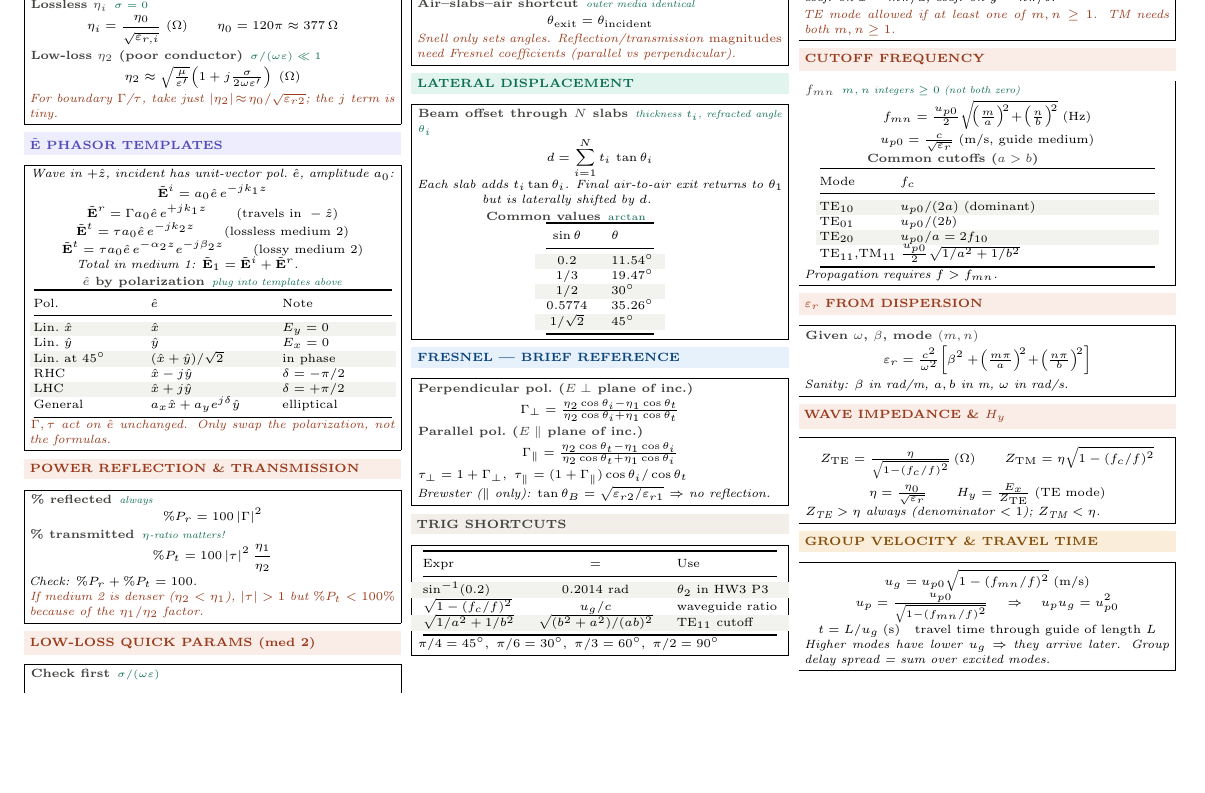
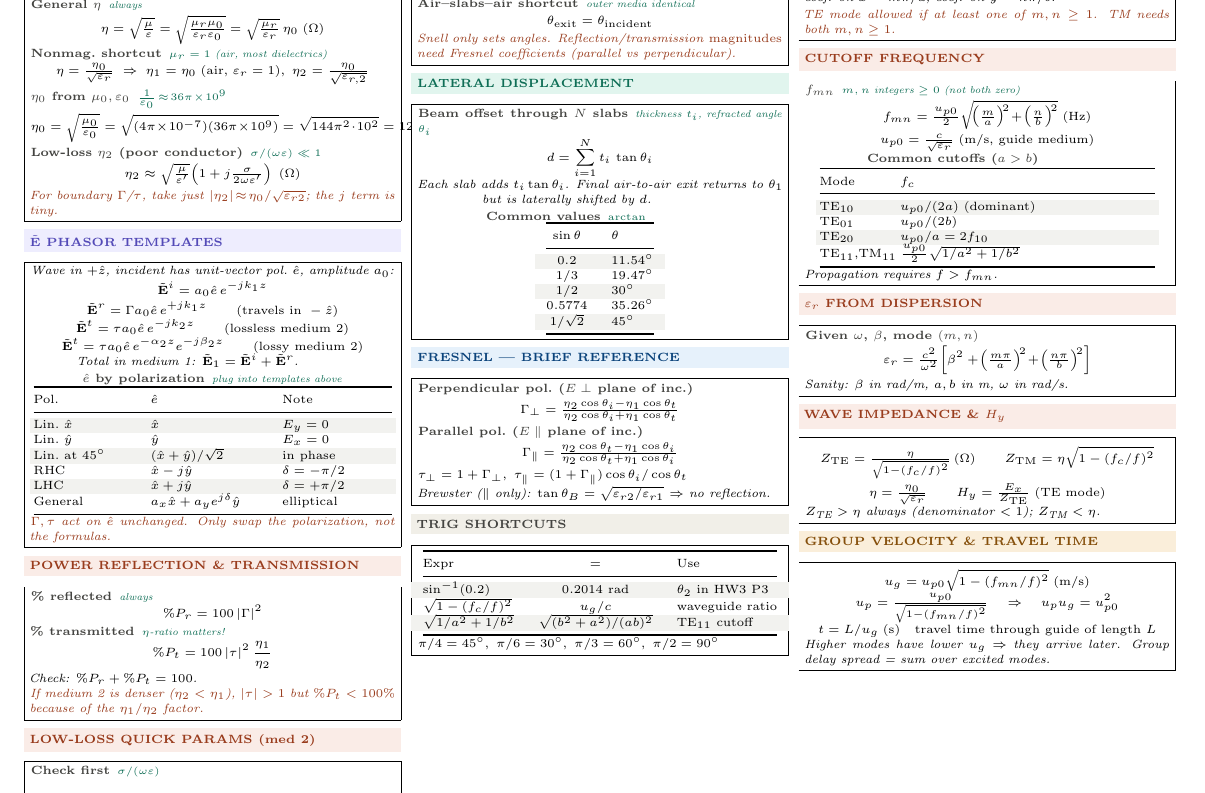
Before and after one commit to BaoPSU/ECE332-EMAG-II-Portland-State-University, a LaTeX document (Notes/Cheatsheets/Final/src/ECE332_Final_cheatsheet.tex): part of page 1 of 2, cut so that both start at the same text, the shorter picture padded with empty space. Compiled offline with pdfLaTeX.

Commit message:
Expand NORMAL INCIDENCE: show full eta derivation chain from sqrt(mu/eps) to 120pi

```diff
--- a/Notes/Cheatsheets/Final/src/ECE332_Final_cheatsheet.tex
+++ b/Notes/Cheatsheets/Final/src/ECE332_Final_cheatsheet.tex
@@ -60,8 +60,14 @@
 \eq{Transmission coeff.}{always}
 \[\tau = 1+\Gamma = \frac{2\eta_2}{\eta_2+\eta_1}\]
 
-\eq{Lossless $\eta_i$}{$\sigma=0$}
-\[\eta_i = \frac{\eta_0}{\sqrt{\varepsilon_{r,i}}}\;(\Omega) \qquad \eta_0=120\pi\approx377\,\Omega\]
+\eq{General $\eta$}{always}
+\[\eta = \sqrt{\tfrac{\mu}{\varepsilon}} = \sqrt{\tfrac{\mu_r\mu_0}{\varepsilon_r\varepsilon_0}} = \sqrt{\tfrac{\mu_r}{\varepsilon_r}}\,\eta_0\;(\Omega)\]
+
+\eq{Nonmag.\ shortcut}{$\mu_r=1$ (air, most dielectrics)}
+\[\eta = \tfrac{\eta_0}{\sqrt{\varepsilon_r}}\;\Rightarrow\;\eta_1=\eta_0\;(\text{air, }\varepsilon_r=1),\;\eta_2=\tfrac{\eta_0}{\sqrt{\varepsilon_{r,2}}}\]
+
+\eq{$\eta_0$ from $\mu_0,\varepsilon_0$}{$\tfrac{1}{\varepsilon_0}\!\approx\!36\pi\!\times\!10^9$}
+\[\eta_0 = \sqrt{\tfrac{\mu_0}{\varepsilon_0}} = \sqrt{(4\pi\!\times\!10^{-7})(36\pi\!\times\!10^9)} = \sqrt{144\pi^2\!\cdot\!10^2} = 120\pi\approx377\,\Omega\]
 
 \eq{Low-loss $\eta_2$ (poor conductor)}{$\sigma/(\omega\varepsilon)\ll1$}
 \[\eta_2 \approx \sqrt{\tfrac{\mu}{\varepsilon'}}\!\left(1+j\tfrac{\sigma}{2\omega\varepsilon'}\right)\;(\Omega)\]
```
